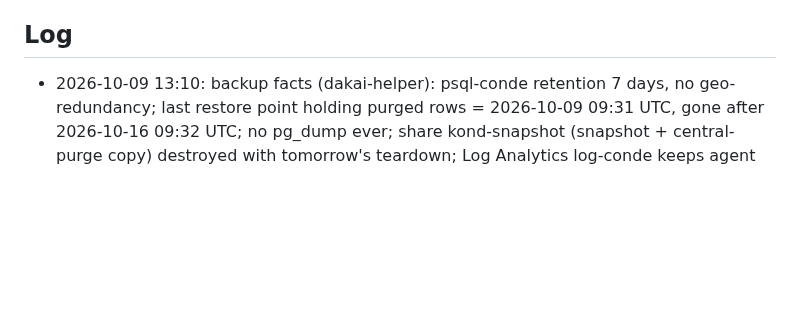
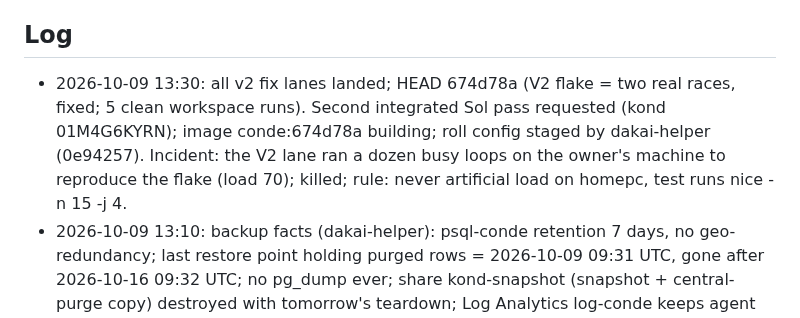
Before and after one commit to kdobmayer/conde, a Markdown page: docs/EPICS.md, the part around the change. GitHub-like rendering; blank space fills up the shorter version.

Commit message:
docs: second integrated pass requested

```diff
--- a/docs/EPICS.md
+++ b/docs/EPICS.md
@@ -31,6 +31,7 @@ running kond is broken before the gated cutover.
 All taken (DESIGN.md §10). Owner's standing instruction 2026-10-09: blanket go for design, implementation and infrastructure; no artificial gates; only the kond retirement stays reversible (kond stopped, data kept).
 
 ## Log
+- 2026-10-09 13:30: all v2 fix lanes landed; HEAD 674d78a (V2 flake = two real races, fixed; 5 clean workspace runs). Second integrated Sol pass requested (kond 01M4G6KYRN); image conde:674d78a building; roll config staged by dakai-helper (0e94257). Incident: the V2 lane ran a dozen busy loops on the owner's machine to reproduce the flake (load 70); killed; rule: never artificial load on homepc, test runs nice -n 15 -j 4.
 - 2026-10-09 13:10: backup facts (dakai-helper): psql-conde retention 7 days, no geo-redundancy; last restore point holding purged rows = 2026-10-09 09:31 UTC, gone after 2026-10-16 09:32 UTC; no pg_dump ever; share kond-snapshot (snapshot + central-purge copy) destroyed with tomorrow's teardown; Log Analytics log-conde keeps agent names and attachment filenames (no bodies) until 2026-11-08 unless purged.
 - 2026-10-09 13:05: owner approved the prune list: drop 257 private names (no activity since 2026-09-01 or zero messages), keep 111; the list is ~/.cache/conde-prune.txt (used by the switch recipe --skip-agents). V3 landed 1bef317..53e2d55 (findings 4s,8,9s, README path end to end on the v2 daemon). V2 fixing a flaky gate wait + doctor after forget; H-pre on the strict csv parser.
 - 2026-10-09 12:20: Astra integrated review 1 of c385bcd..c6fc4b0 (docs/v2-integrated-astra-review-1.md): request changes, 9 findings (8 P2, 1 P3) + G11b/G6 corrections; dispatched: 1,2,3,4d,5,9d + gates to V2; 4s,8,9s to V3; 6 to V1; 7 to H-pre. H-pre restore path landed 1961e29..8ef4b50 (csv restore, prune-candidates, --skip-agents, recipe docs/SWITCH-v2-history.md; rehearsal clean), under Astra's separate pass. Prune proposal to the owner: drop 257 (no activity since 2026-09-01 or zero messages), keep 111; files ~/.cache/conde-prune-proposed.txt, conde-keep-proposed.tsv.
```
